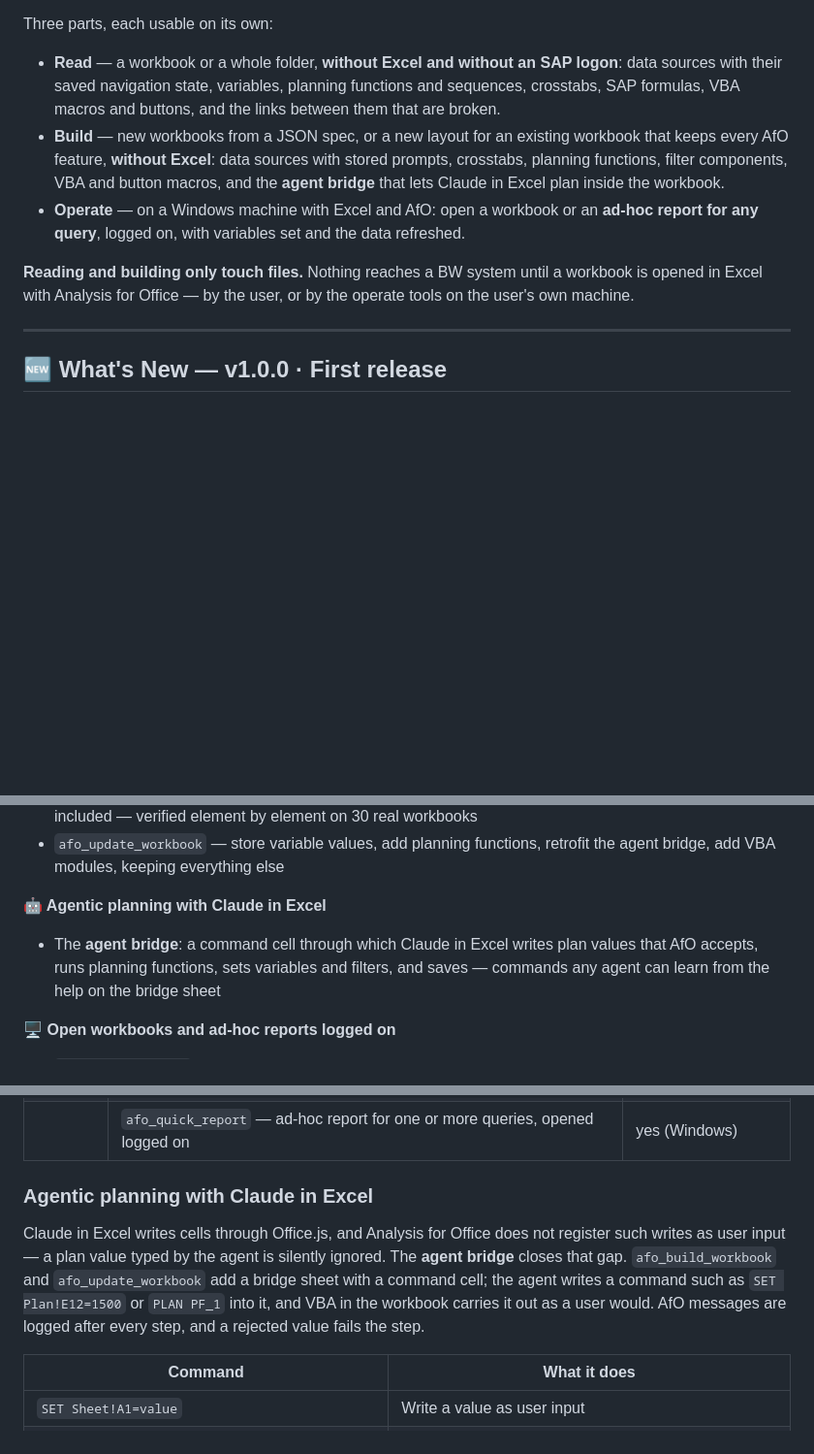
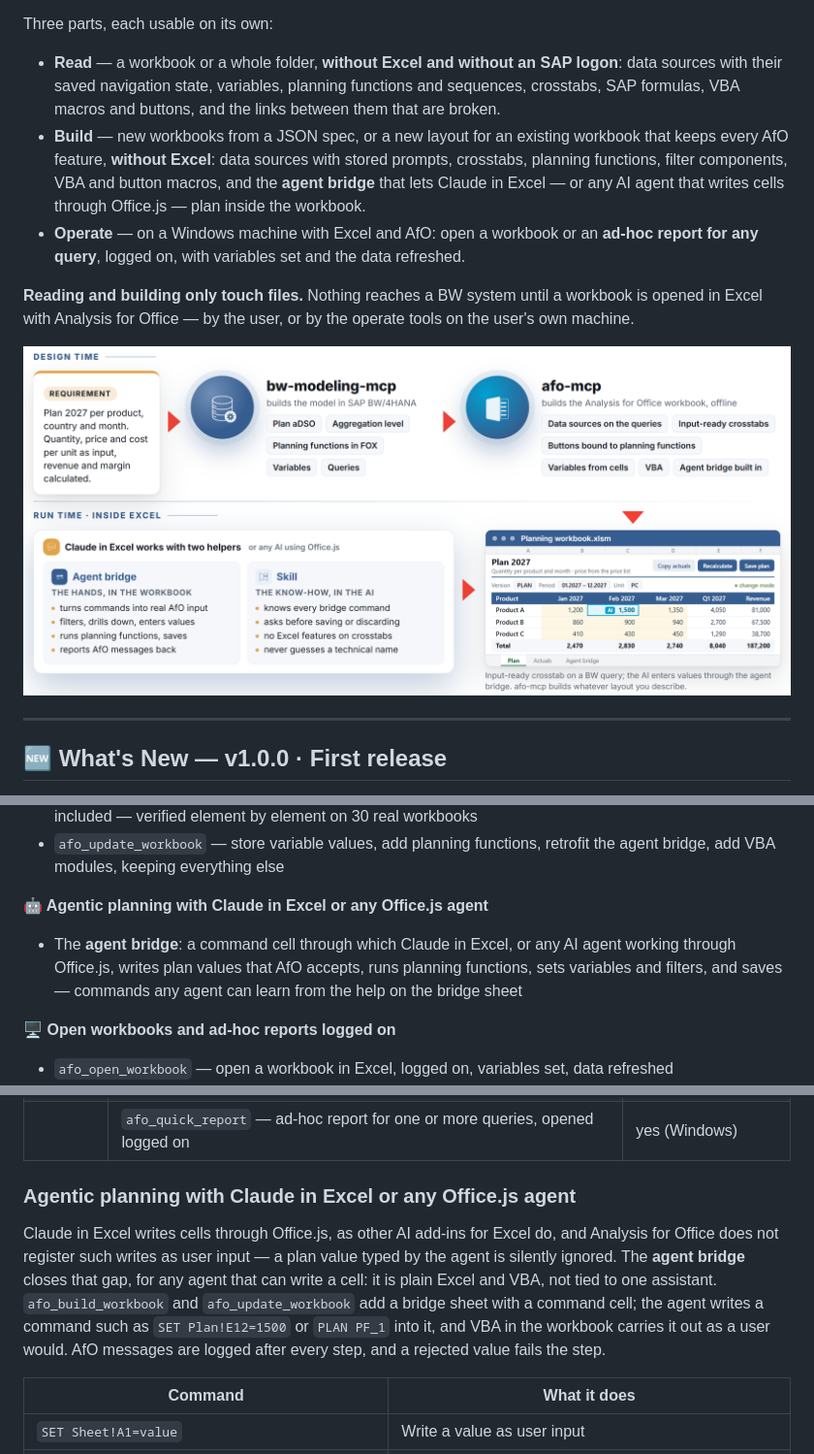
Before and after one commit to dnic-dev/afo-mcp, a Markdown page: README.md, 3 parts joined by grey strips. Shown at 97% size. GitHub-like rendering; pictures changed too: docs/agentic-planning-light.png (added); blank space fills up the shorter version.

Commit message:
docs(readme): overview graphic, agent bridge for any Office.js agent
The README opens with a graphic of who does what: bw-modeling-mcp and
afo-mcp at design time, the agent bridge and the skill at run time,
light and dark. The agent bridge is described for Claude in Excel and
any other AI agent that writes cells through Office.js.

Co-Authored-By: Claude Opus 5.5 <noreply@anthropic.com>

```diff
--- a/README.md
+++ b/README.md
@@ -5,10 +5,18 @@ A Model Context Protocol (MCP) server that lets AI assistants like Claude work w
 Three parts, each usable on its own:
 
 - **Read** — a workbook or a whole folder, **without Excel and without an SAP logon**: data sources with their saved navigation state, variables, planning functions and sequences, crosstabs, SAP formulas, VBA macros and buttons, and the links between them that are broken.
-- **Build** — new workbooks from a JSON spec, or a new layout for an existing workbook that keeps every AfO feature, **without Excel**: data sources with stored prompts, crosstabs, planning functions, filter components, VBA and button macros, and the **agent bridge** that lets Claude in Excel plan inside the workbook.
+- **Build** — new workbooks from a JSON spec, or a new layout for an existing workbook that keeps every AfO feature, **without Excel**: data sources with stored prompts, crosstabs, planning functions, filter components, VBA and button macros, and the **agent bridge** that lets Claude in Excel — or any AI agent that writes cells through Office.js — plan inside the workbook.
 - **Operate** — on a Windows machine with Excel and AfO: open a workbook or an **ad-hoc report for any query**, logged on, with variables set and the data refreshed.
 
 **Reading and building only touch files.** Nothing reaches a BW system until a workbook is opened in Excel with Analysis for Office — by the user, or by the operate tools on the user's own machine.
+
+<p align="center">
+  <picture>
+    <source media="(prefers-color-scheme: dark)" srcset="https://raw.githubusercontent.com/dnic-dev/afo-mcp/main/docs/agentic-planning-dark.png">
+    <source media="(prefers-color-scheme: light)" srcset="https://raw.githubusercontent.com/dnic-dev/afo-mcp/main/docs/agentic-planning-light.png">
+    <img src="https://raw.githubusercontent.com/dnic-dev/afo-mcp/main/docs/agentic-planning-light.png" alt="Who does what: at design time bw-modeling-mcp builds the planning model in SAP BW/4HANA and afo-mcp builds the Analysis for Office workbook offline; at run time Claude in Excel, or any AI using Office.js, plans inside the workbook through the agent bridge and the skill" width="100%">
+  </picture>
+</p>
 
 ---
 
@@ -29,9 +37,10 @@ Three parts, each usable on its own:
 - `afo_update_workbook` — store variable values, add planning functions, retrofit the agent
   bridge, add VBA modules, keeping everything else
 
-**🤖 Agentic planning with Claude in Excel**
+**🤖 Agentic planning with Claude in Excel or any Office.js agent**
 
-- The **agent bridge**: a command cell through which Claude in Excel writes plan values that AfO
+- The **agent bridge**: a command cell through which Claude in Excel, or any AI agent working
+  through Office.js, writes plan values that AfO
   accepts, runs planning functions, sets variables and filters, and saves — commands any agent
   can learn from the help on the bridge sheet
 
@@ -61,9 +70,9 @@ Every tool in detail — parameters, behaviour, and how the tools combine — is
 | **Operate** | `afo_open_workbook` — open a workbook logged on, with variables and fresh data | yes (Windows) |
 | | `afo_quick_report` — ad-hoc report for one or more queries, opened logged on | yes (Windows) |
 
-### Agentic planning with Claude in Excel
+### Agentic planning with Claude in Excel or any Office.js agent
 
-Claude in Excel writes cells through Office.js, and Analysis for Office does not register such writes as user input — a plan value typed by the agent is silently ignored. The **agent bridge** closes that gap. `afo_build_workbook` and `afo_update_workbook` add a bridge sheet with a command cell; the agent writes a command such as `SET Plan!E12=1500` or `PLAN PF_1` into it, and VBA in the workbook carries it out as a user would. AfO messages are logged after every step, and a rejected value fails the step.
+Claude in Excel writes cells through Office.js, as other AI add-ins for Excel do, and Analysis for Office does not register such writes as user input — a plan value typed by the agent is silently ignored. The **agent bridge** closes that gap, for any agent that can write a cell: it is plain Excel and VBA, not tied to one assistant. `afo_build_workbook` and `afo_update_workbook` add a bridge sheet with a command cell; the agent writes a command such as `SET Plan!E12=1500` or `PLAN PF_1` into it, and VBA in the workbook carries it out as a user would. AfO messages are logged after every step, and a rejected value fails the step.
 
 | Command | What it does |
 |---|---|
```
Also changed, not shown: other parts of README.md (+2 -2 lines), docs/agentic-planning-dark.png (added).
